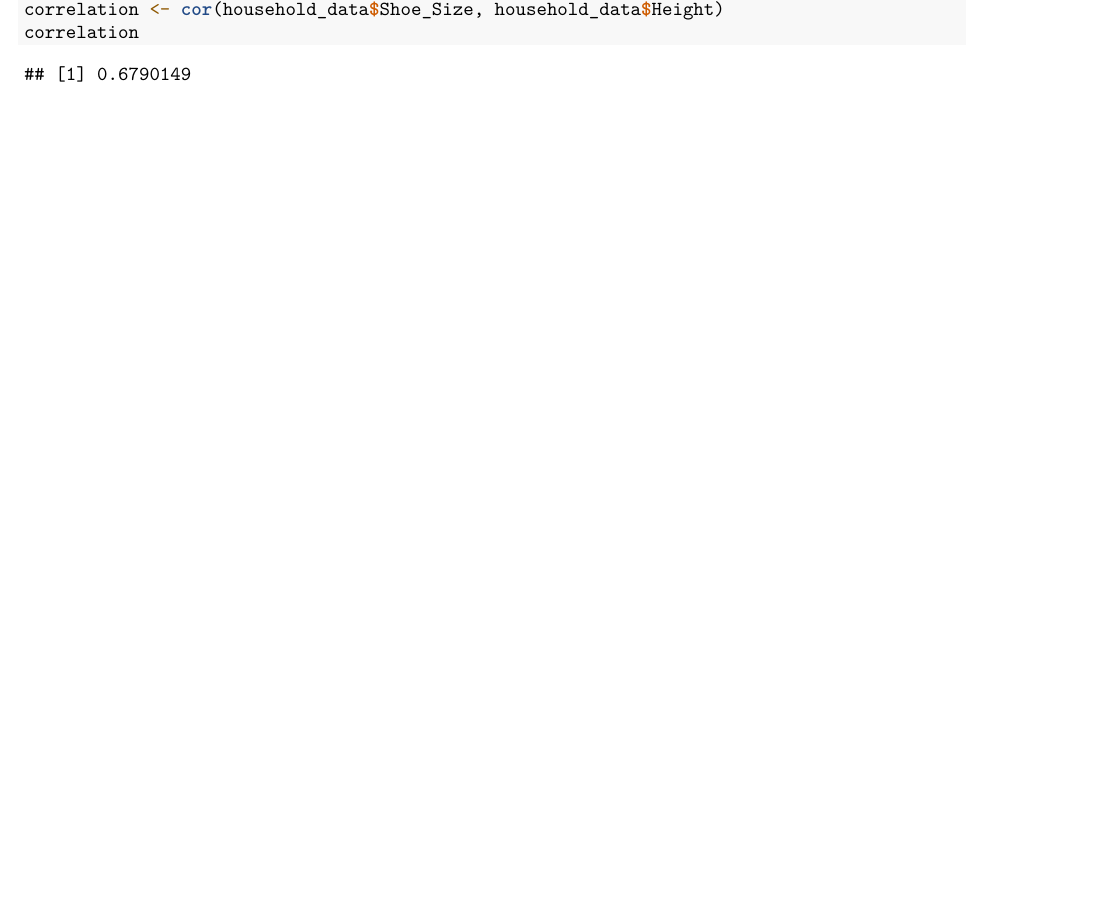
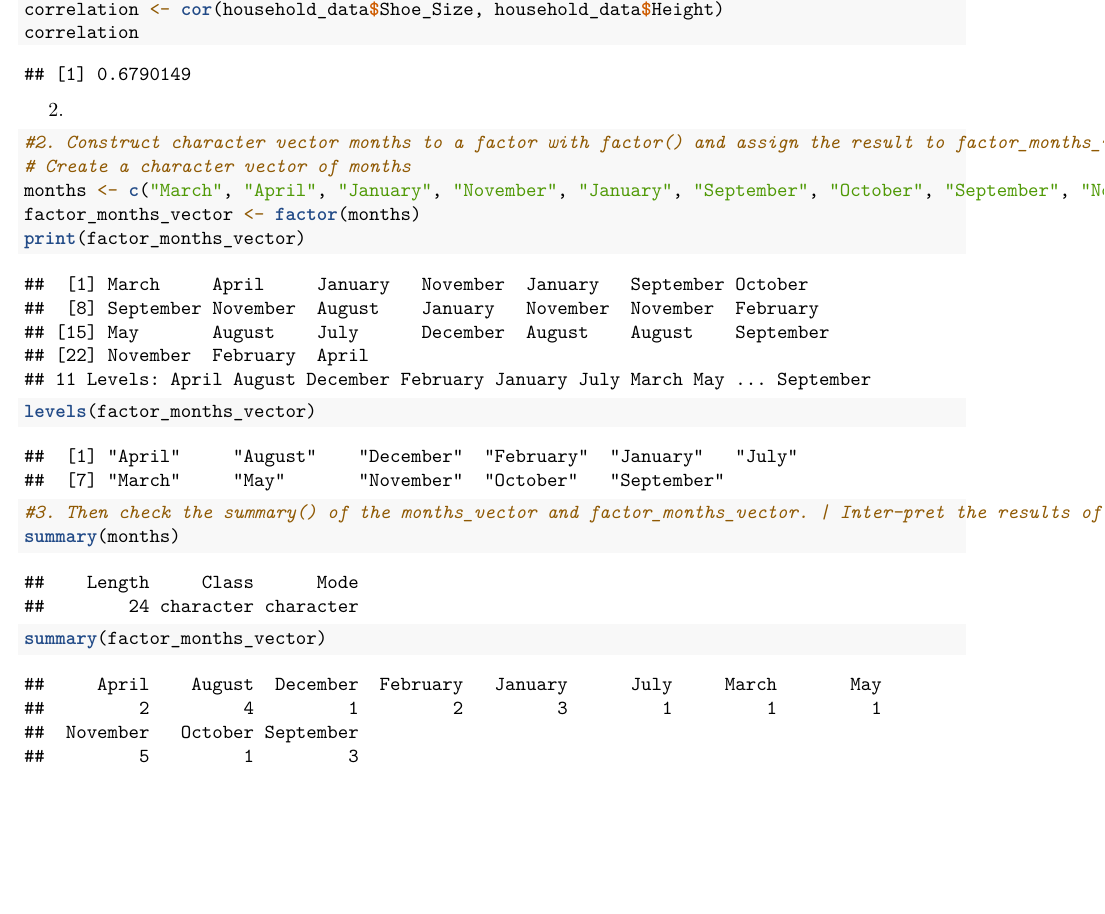
Before and after one commit to christianleeinfiesto/InfiestoRepo, an R Markdown document (ChristianLee/Worksheet#4/RWorksheet_Infiesto#4a.Rmd): part of page 2 of 2, cut so that both start at the same text. Rendered offline with R 4.5, knitr and Pandoc, then LaTeX, with nearby package versions.

Commit message:
Updated Commit 4a

````diff
--- a/ChristianLee/Worksheet#4/RWorksheet_Infiesto#4a.Rmd
+++ b/ChristianLee/Worksheet#4/RWorksheet_Infiesto#4a.Rmd
@@ -35,3 +35,17 @@ correlation <- cor(household_data$Shoe_Size, household_data$Height)
 correlation
 
 ```
+2.
+```{r}
+#2. Construct character vector months to a factor with factor() and assign the result to factor_months_vector. Print out factor_months_vector and assert that R prints out the factor levels below the actual values.
+# Create a character vector of months
+months <- c("March", "April", "January", "November", "January", "September", "October", "September", "November", "August", "January", "November", "November", "February", "May", "August", "July", "December", "August", "August", "September", "November", "February", "April")
+factor_months_vector <- factor(months)
+print(factor_months_vector)
+levels(factor_months_vector)
+
+
+#3. Then check the summary() of the months_vector and factor_months_vector. | Inter-pret the results of both vectors. Are they both equally useful in this case?
+summary(months)
+summary(factor_months_vector)
+```
````
